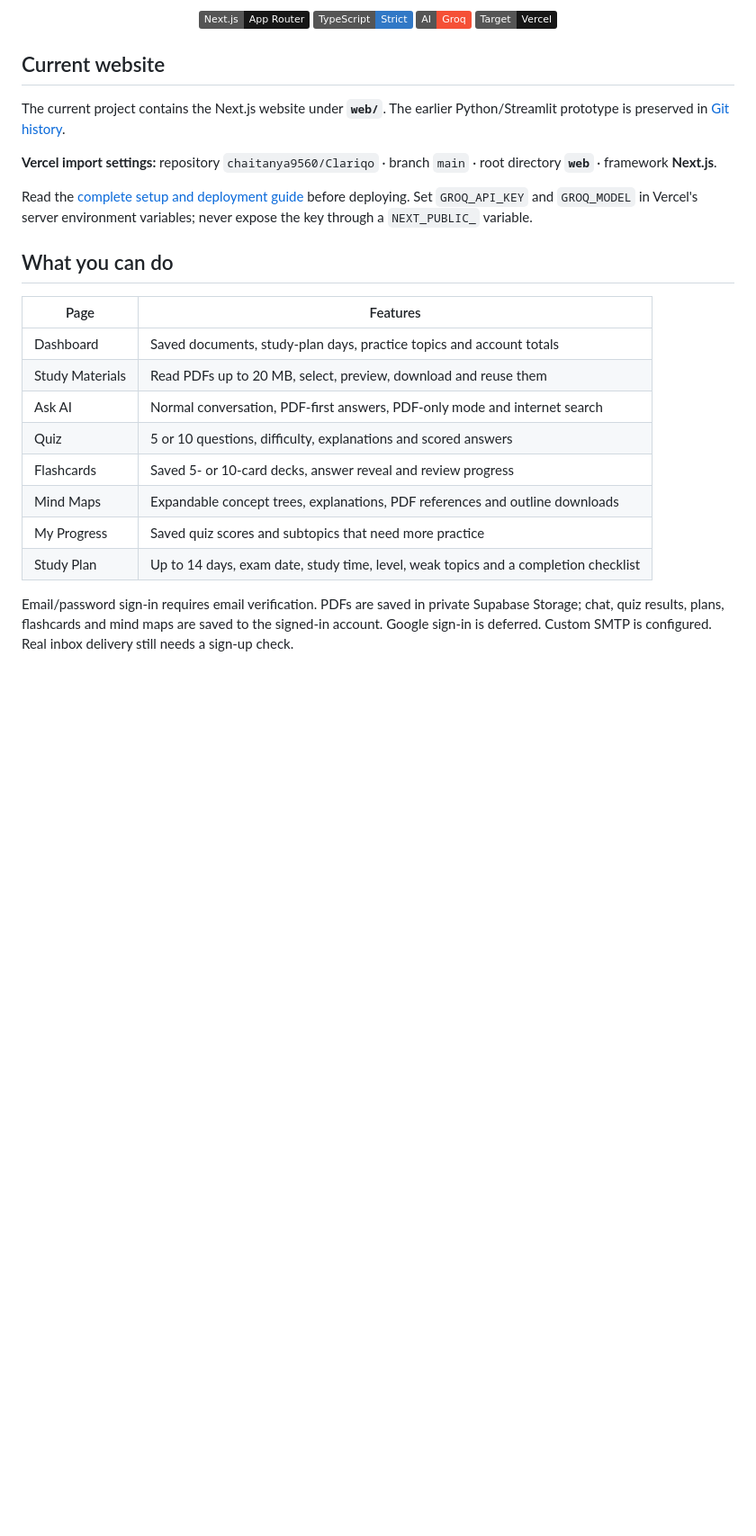
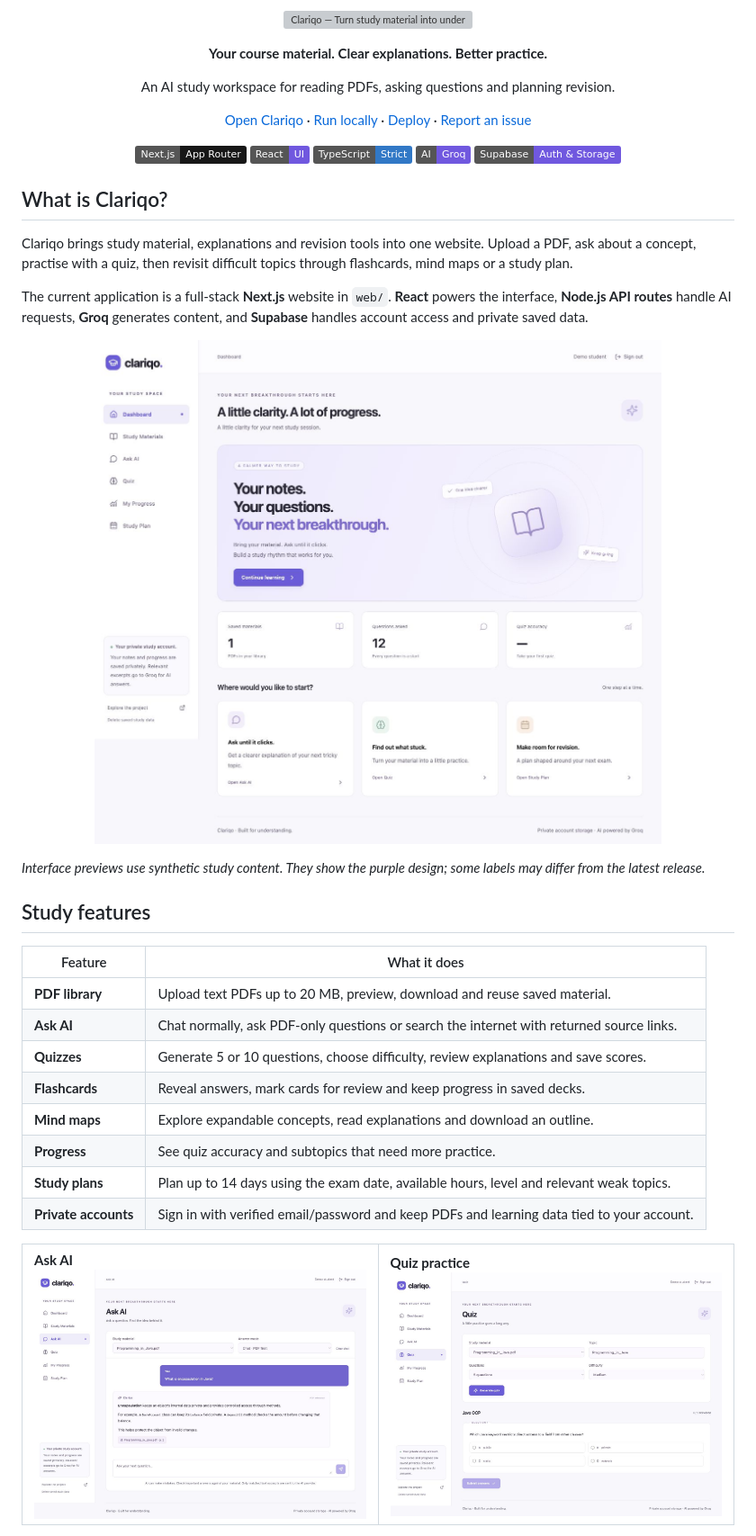
Before and after one commit to chaitanya9560/Clariqo, a Markdown page: README.md, the part around one of its changes. Shown at 90% size. GitHub-like rendering; pictures changed too: docs/assets/chat.jpg (added), docs/assets/dashboard.jpg (added), docs/assets/quiz.jpg (added); badges without logos; blank space fills up the shorter version; grey boxes are pictures that could not be loaded.

Commit message:
Refresh GitHub presentation for the final Next.js website

```diff
--- a/README.md
+++ b/README.md
@@ -3,30 +1,49 @@
 <p align="center">
-<img alt="Next.js" src="https://img.shields.io/badge/Next.js-App_Router-171717?logo=nextdotjs">
-<img alt="TypeScript" src="https://img.shields.io/badge/TypeScript-Strict-3178C6?logo=typescript&amp;logoColor=white">
-<img alt="AI provider Groq" src="https://img.shields.io/badge/AI-Groq-F55036">
-<img alt="Vercel deployment target" src="https://img.shields.io/badge/Target-Vercel-171717?logo=vercel">
+  <img src="docs/assets/clariqo-banner.svg" alt="Clariqo — Turn study material into understanding" width="100%">
+</p>
+<p align="center"><strong>Your course material. Clear explanations. Better practice.</strong></p>
+<p align="center">An AI study workspace for reading PDFs, asking questions and planning revision.</p>
+<p align="center">
+  <a href="https://clariqo.vercel.app/">Open Clariqo</a> ·
+  <a href="#quick-start">Run locally</a> ·
+  <a href="docs/DEPLOYMENT.md">Deploy</a> ·
+  <a href="https://github.com/chaitanya9560/Clariqo/issues/new/choose">Report an issue</a>
+</p>
+<p align="center">
+  <img alt="Next.js App Router" src="https://img.shields.io/badge/Next.js-App_Router-171717?logo=nextdotjs">
+  <img alt="React" src="https://img.shields.io/badge/React-UI-7058DF?logo=react&amp;logoColor=white">
+  <img alt="TypeScript" src="https://img.shields.io/badge/TypeScript-Strict-3178C6?logo=typescript&amp;logoColor=white">
+  <img alt="AI provider Groq" src="https://img.shields.io/badge/AI-Groq-7058DF">
+  <img alt="Supabase Auth and Storage" src="https://img.shields.io/badge/Supabase-Auth_%26_Storage-7058DF?logo=supabase&amp;logoColor=white">
 </p>
 
-## Current website
+## What is Clariqo?
 
-The current project contains the Next.js website under **`web/`**. The earlier Python/Streamlit prototype is preserved in [Git history](https://github.com/chaitanya9560/Clariqo/tree/bb4cc2a).
+Clariqo brings study material, explanations and revision tools into one website. Upload a PDF, ask about a concept, practise with a quiz, then revisit difficult topics through flashcards, mind maps or a study plan.
 
-**Vercel import settings:** repository `chaitanya9560/Clariqo` · branch `main` · root directory **`web`** · framework **Next.js**.
+The current application is a full-stack **Next.js** website in `web/`. **React** powers the interface, **Node.js API routes** handle AI requests, **Groq** generates content, and **Supabase** handles account access and private saved data.
 
-Read the [complete setup and deployment guide](web/README.md) before deploying. Set `GROQ_API_KEY` and `GROQ_MODEL` in Vercel's server environment variables; never expose the key through a `NEXT_PUBLIC_` variable.
+<p align="center"><img src="docs/assets/dashboard.jpg" alt="Purple Clariqo dashboard with sample documents, activity and study-plan progress" width="100%"></p>
 
-## What you can do
+*Interface previews use synthetic study content. They show the purple design; some labels may differ from the latest release.*
 
-| Page | Features |
+## Study features
+
+| Feature | What it does |
 | --- | --- |
-| Dashboard | Saved documents, study-plan days, practice topics and account totals |
-| Study Materials | Read PDFs up to 20 MB, select, preview, download and reuse them |
-| Ask AI | Normal conversation, PDF-first answers, PDF-only mode and internet search |
-| Quiz | 5 or 10 questions, difficulty, explanations and scored answers |
-| Flashcards | Saved 5- or 10-card decks, answer reveal and review progress |
-| Mind Maps | Expandable concept trees, explanations, PDF references and outline downloads |
-| My Progress | Saved quiz scores and subtopics that need more practice |
-| Study Plan | Up to 14 days, exam date, study time, level, weak topics and a completion checklist |
+| **PDF library** | Upload text PDFs up to 20 MB, preview, download and reuse saved material. |
+| **Ask AI** | Chat normally, ask PDF-only questions or search the internet with returned source links. |
+| **Quizzes** | Generate 5 or 10 questions, choose difficulty, review explanations and save scores. |
+| **Flashcards** | Reveal answers, mark cards for review and keep progress in saved decks. |
+| **Mind maps** | Explore expandable concepts, read explanations and download an outline. |
+| **Progress** | See quiz accuracy and subtopics that need more practice. |
+| **Study plans** | Plan up to 14 days using the exam date, available hours, level and relevant weak topics. |
+| **Private accounts** | Sign in with verified email/password and keep PDFs and learning data tied to your account. |
 
-Email/password sign-in requires email verification. PDFs are saved in private Supabase Storage; chat, quiz results, plans, flashcards and mind maps are saved to the signed-in account. Google sign-in is deferred. Custom SMTP is configured. Real inbox delivery still needs a sign-up check.
+<table>
+  <tr>
+    <td width="50%"><strong>Ask AI</strong><br><img src="docs/assets/chat.jpg" alt="PDF-based Java explanation in Clariqo's purple chat interface"></td>
+    <td width="50%"><strong>Quiz practice</strong><br><img src="docs/assets/quiz.jpg" alt="Clariqo quiz controls and a sample multiple-choice question"></td>
+  </tr>
+</table>
 
```
Also changed, not shown: other parts of README.md (+97 -37 lines), docs/assets/flashcards.jpg (added), docs/assets/mind-map.jpg (added), 2 other files.
